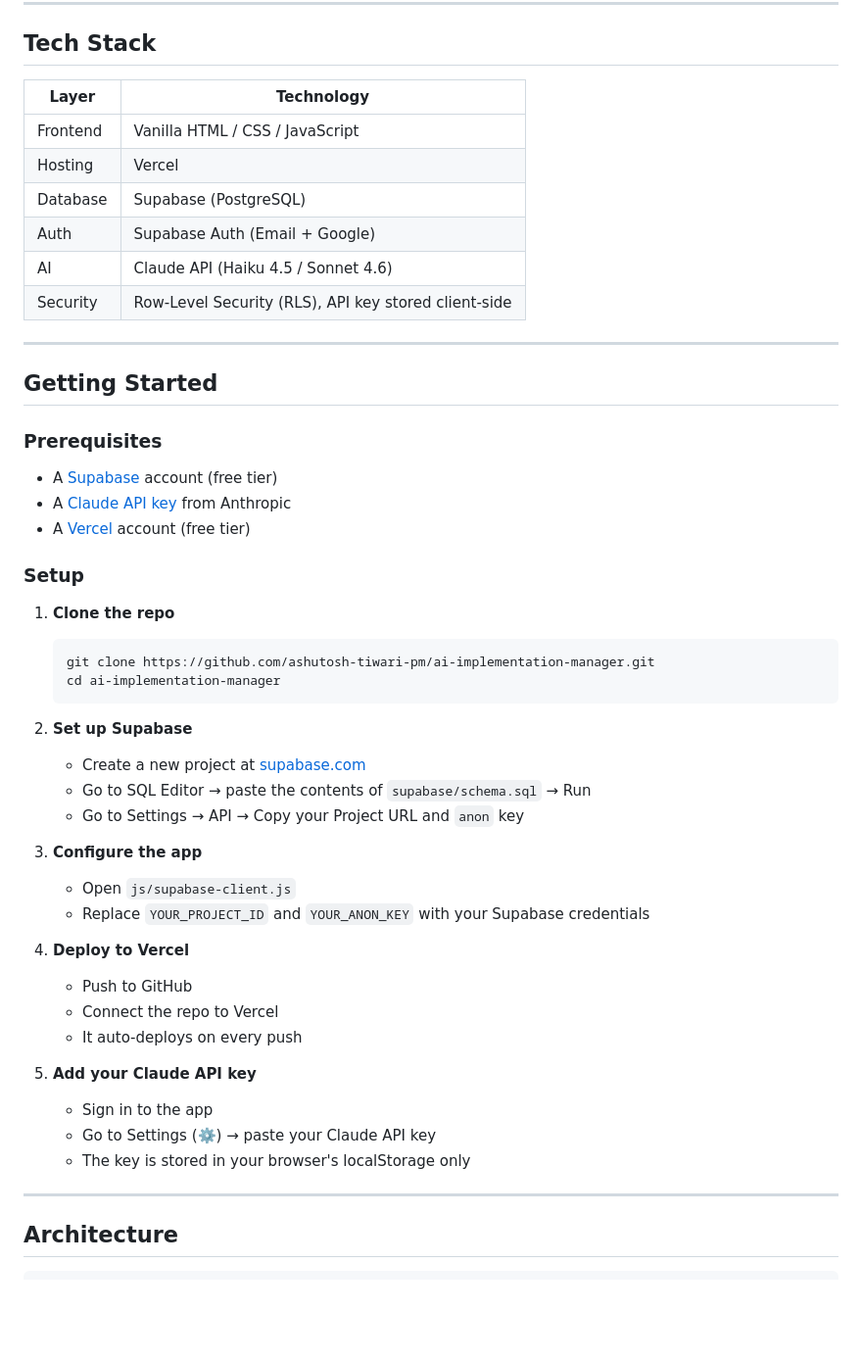
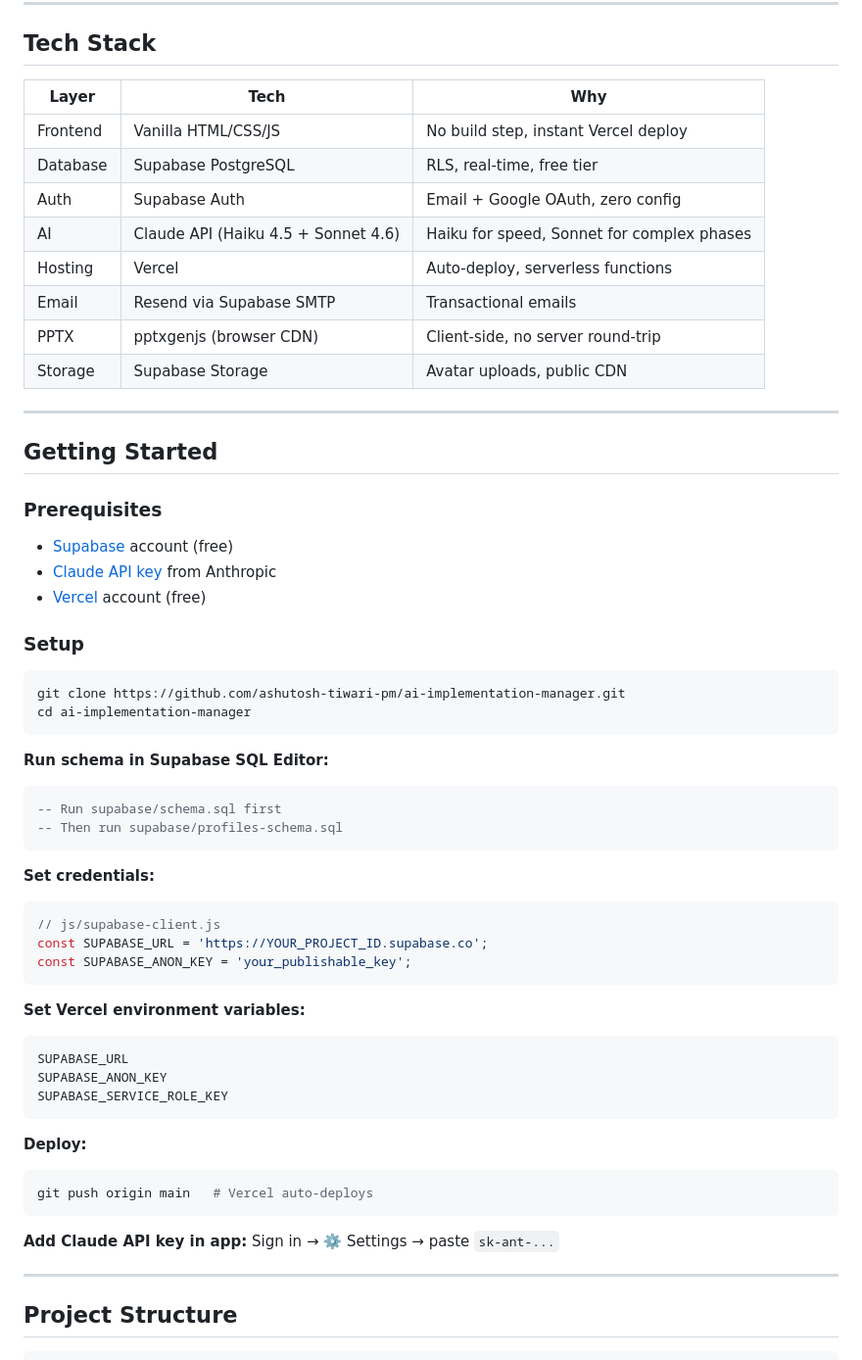
Before and after one commit to ashutosh-tiwari-pm/implify, a Markdown page: README.md, the part around one of its changes. Shown at 98% size. Rendered like a GitHub page; blank space fills up the shorter version.

Commit message:
Update README - Implify rebrand, architecture, tech decisions

````diff
--- a/README.md
+++ b/README.md
@@ -37,53 +62,62 @@ Most B2B SaaS implementations start with weeks of manual work — researching th
 
 ## Tech Stack
 
-| Layer | Technology |
-|-------|-----------|
-| Frontend | Vanilla HTML / CSS / JavaScript |
-| Hosting | Vercel |
-| Database | Supabase (PostgreSQL) |
-| Auth | Supabase Auth (Email + Google) |
-| AI | Claude API (Haiku 4.5 / Sonnet 4.6) |
-| Security | Row-Level Security (RLS), API key stored client-side |
+| Layer | Tech | Why |
+|-------|------|-----|
+| Frontend | Vanilla HTML/CSS/JS | No build step, instant Vercel deploy |
+| Database | Supabase PostgreSQL | RLS, real-time, free tier |
+| Auth | Supabase Auth | Email + Google OAuth, zero config |
+| AI | Claude API (Haiku 4.5 + Sonnet 4.6) | Haiku for speed, Sonnet for complex phases |
+| Hosting | Vercel | Auto-deploy, serverless functions |
+| Email | Resend via Supabase SMTP | Transactional emails |
+| PPTX | pptxgenjs (browser CDN) | Client-side, no server round-trip |
+| Storage | Supabase Storage | Avatar uploads, public CDN |
 
 ---
 
 ## Getting Started
 
 ### Prerequisites
-- A [Supabase](https://supabase.com) account (free tier)
-- A [Claude API key](https://console.anthropic.com) from Anthropic
-- A [Vercel](https://vercel.com) account (free tier)
+- [Supabase](https://supabase.com) account (free)
+- [Claude API key](https://console.anthropic.com) from Anthropic
+- [Vercel](https://vercel.com) account (free)
 
 ### Setup
 
-1. **Clone the repo**
-   ```bash
-   git clone https://github.com/ashutosh-tiwari-pm/ai-implementation-manager.git
-   cd ai-implementation-manager
-   ```
+```bash
+git clone https://github.com/ashutosh-tiwari-pm/ai-implementation-manager.git
+cd ai-implementation-manager
+```
 
-2. **Set up Supabase**
-   - Create a new project at [supabase.com](https://supabase.com)
-   - Go to SQL Editor → paste the contents of `supabase/schema.sql` → Run
-   - Go to Settings → API → Copy your Project URL and `anon` key
+**Run schema in Supabase SQL Editor:**
+```sql
+-- Run supabase/schema.sql first
+-- Then run supabase/profiles-schema.sql
+```
 
-3. **Configure the app**
-   - Open `js/supabase-client.js`
-   - Replace `YOUR_PROJECT_ID` and `YOUR_ANON_KEY` with your Supabase credentials
+**Set credentials:**
+```javascript
+// js/supabase-client.js
+const SUPABASE_URL = 'https://YOUR_PROJECT_ID.supabase.co';
+const SUPABASE_ANON_KEY = 'your_publishable_key';
+```
 
-4. **Deploy to Vercel**
-   - Push to GitHub
-   - Connect the repo to Vercel
-   - It auto-deploys on every push
+**Set Vercel environment variables:**
+```
+SUPABASE_URL
+SUPABASE_ANON_KEY
+SUPABASE_SERVICE_ROLE_KEY
+```
 
-5. **Add your Claude API key**
-   - Sign in to the app
-   - Go to Settings (⚙️) → paste your Claude API key
-   - The key is stored in your browser's localStorage only
+**Deploy:**
+```bash
+git push origin main   # Vercel auto-deploys
+```
+
+**Add Claude API key in app:** Sign in → ⚙️ Settings → paste `sk-ant-...`
 
 ---
 
-## Architecture
+## Project Structure
 
 ```
````
Also changed, not shown: other parts of README.md (+77 -57 lines).
